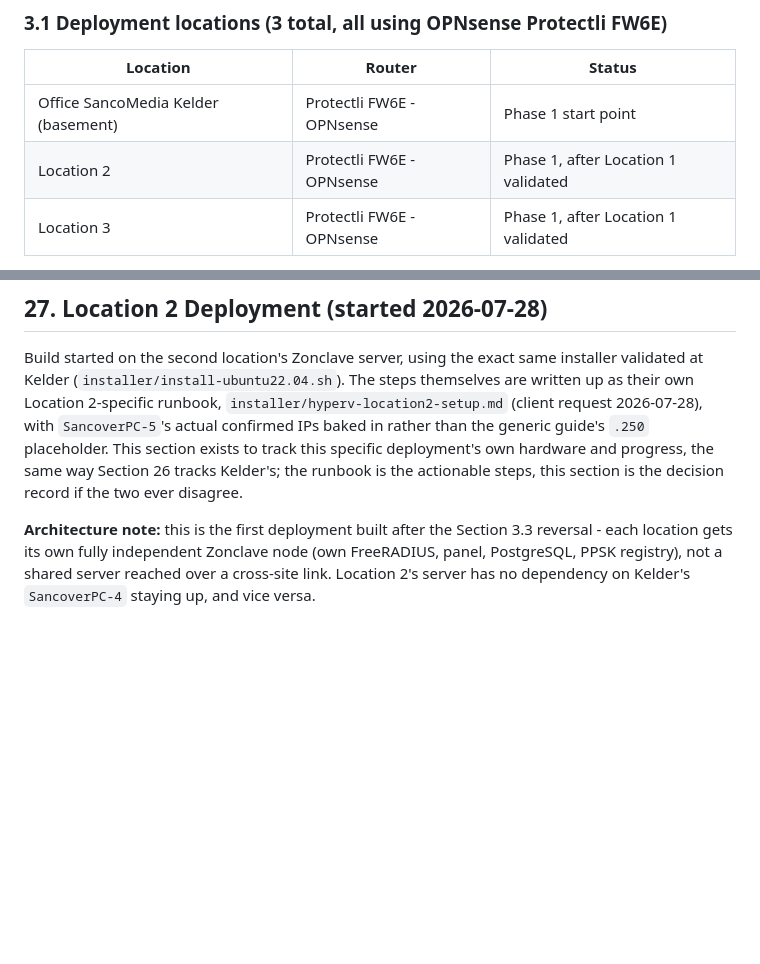
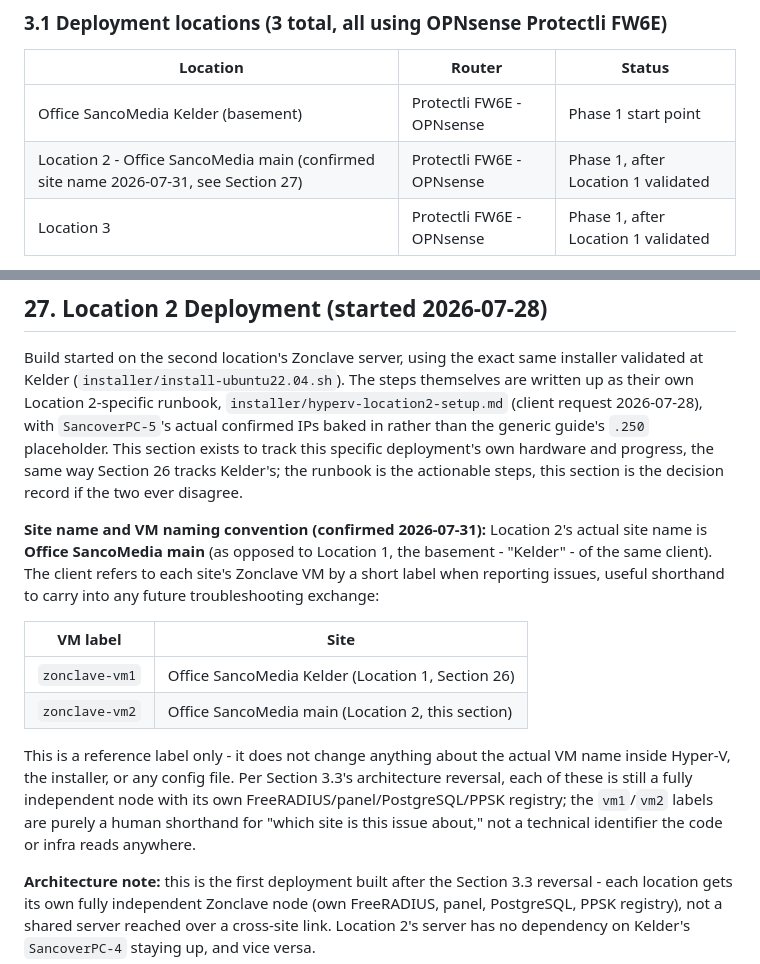
Before and after one commit to Zilleali/Zonclave, a Markdown page: CLAUDE.md, 2 parts joined by grey strips. Rendered like a GitHub page; blank space fills up the shorter version.

Commit message:
docs: record zonclave-vm1/vm2 site naming shorthand, confirm Location 2 site name
Client refers to each site's Zonclave VM as zonclave-vm1 (Kelder) /
zonclave-vm2 (Office SancoMedia main) when reporting issues. Recorded
as a reference label only - doesn't change any actual VM/config name.
Also confirms Location 2's real site name, previously just "Location 2"
placeholder text in the deployment locations table.

```diff
--- a/CLAUDE.md
+++ b/CLAUDE.md
@@ -55,7 +55,7 @@ Admin browser ---> Web Panel (auth-gated) ---> ppsk_groups (source of truth)
 | Location | Router | Status |
 | --- | --- | --- |
 | Office SancoMedia Kelder (basement) | Protectli FW6E - OPNsense | Phase 1 start point |
-| Location 2 | Protectli FW6E - OPNsense | Phase 1, after Location 1 validated |
+| Location 2 - Office SancoMedia main (confirmed site name 2026-07-31, see Section 27) | Protectli FW6E - OPNsense | Phase 1, after Location 1 validated |
 | Location 3 | Protectli FW6E - OPNsense | Phase 1, after Location 1 validated |
 
 Note: client has 4 x Protectli FW6E units total. The 4th is a spare or future location. Phase 1 covers the 3 active locations.
@@ -1198,6 +1198,24 @@ this specific deployment's own hardware and progress, the same way
 Section 26 tracks Kelder's; the runbook is the actionable steps, this
 section is the decision record if the two ever disagree.
 
+**Site name and VM naming convention (confirmed 2026-07-31):** Location 2's
+actual site name is **Office SancoMedia main** (as opposed to Location 1,
+the basement - "Kelder" - of the same client). The client refers to each
+site's Zonclave VM by a short label when reporting issues, useful shorthand
+to carry into any future troubleshooting exchange:
+
+| VM label | Site |
+| --- | --- |
+| `zonclave-vm1` | Office SancoMedia Kelder (Location 1, Section 26) |
+| `zonclave-vm2` | Office SancoMedia main (Location 2, this section) |
+
+This is a reference label only - it does not change anything about the
+actual VM name inside Hyper-V, the installer, or any config file. Per
+Section 3.3's architecture reversal, each of these is still a fully
+independent node with its own FreeRADIUS/panel/PostgreSQL/PPSK registry;
+the `vm1`/`vm2` labels are purely a human shorthand for "which site is this
+issue about," not a technical identifier the code or infra reads anywhere.
+
 **Architecture note:** this is the first deployment built after the
 Section 3.3 reversal - each location gets its own fully independent
 Zonclave node (own FreeRADIUS, panel, PostgreSQL, PPSK registry), not a
```
